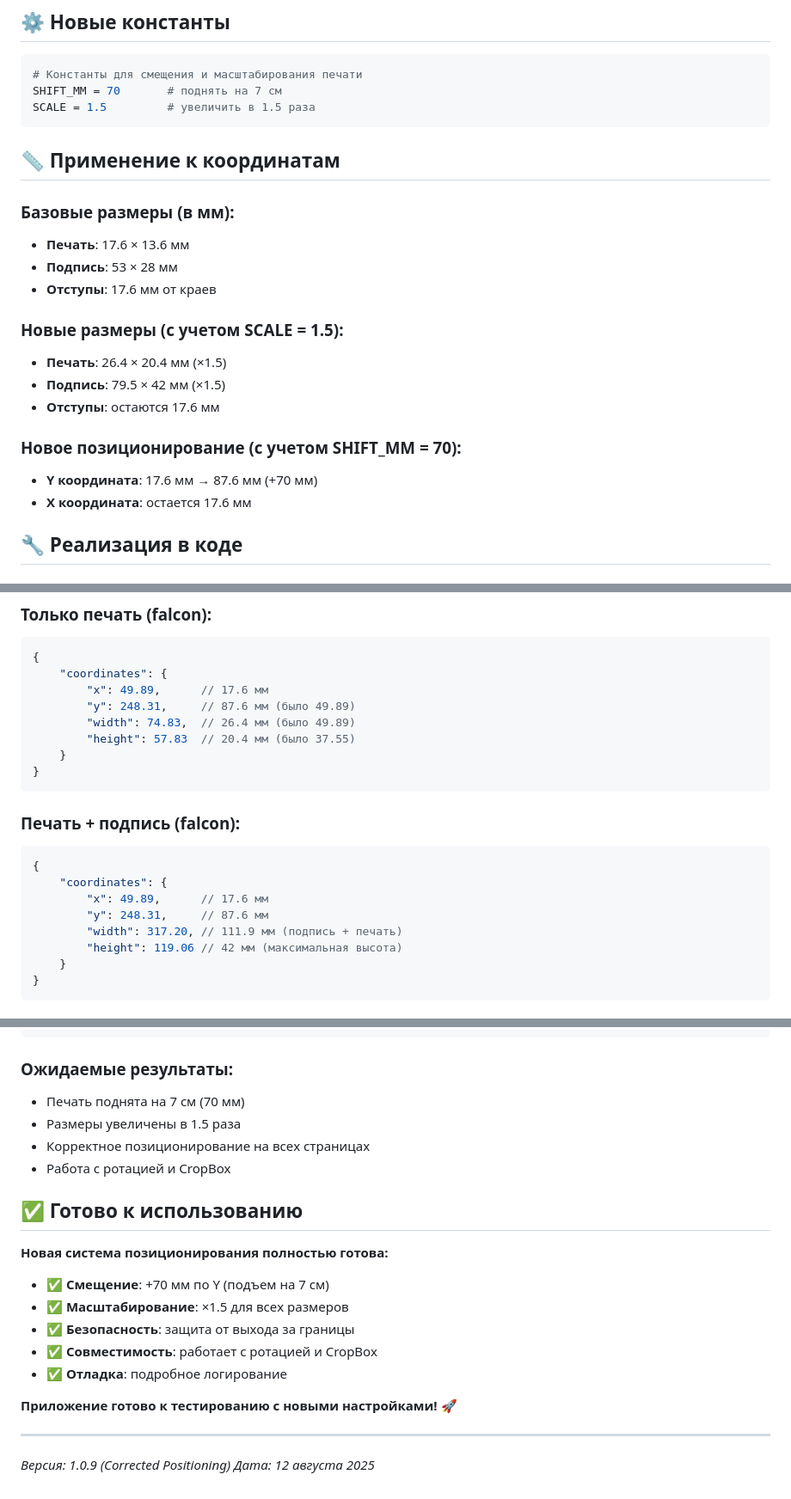
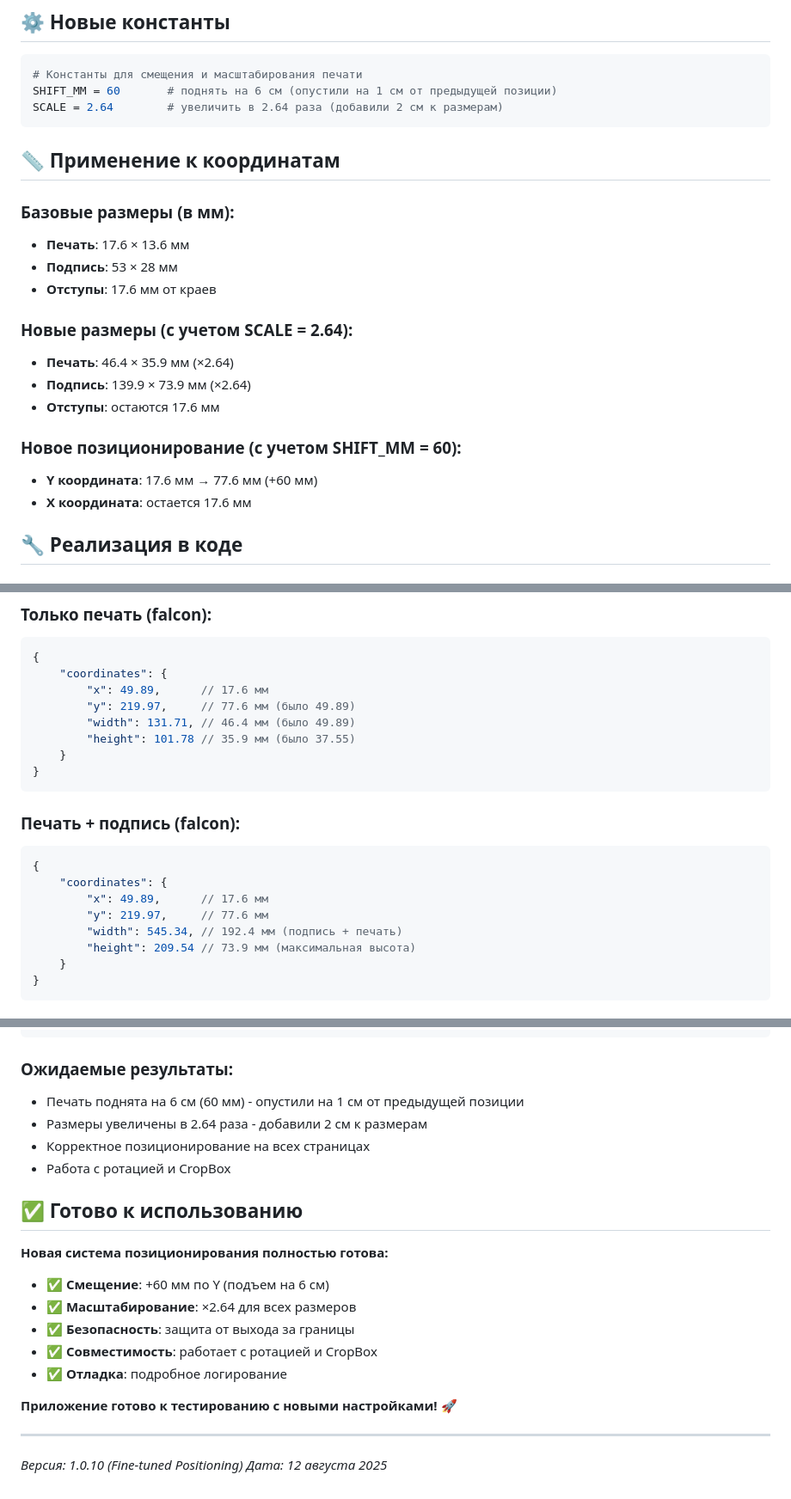
Before and after one commit to minchenkova509/falcon-trans-signature, a Markdown page: ENHANCED_POSITIONING.md, 3 parts joined by grey strips. Shown at 86% size. Rendered like a GitHub page.

Commit message:
📋 DOCS: Fine-tuned positioning documentation
📝 Updated documentation for fine-tuned positioning settings:
- SHIFT_MM = 60 (опустили на 1 см от предыдущей позиции)
- SCALE = 2.64 (добавили 2 см к размерам)
- Updated coordinate examples and calculations
- Revised expected results and benefits

✅ Documentation updated to match fine-tuned settings
🚀 Ready for testing with precise positioning adjustments

````diff
--- a/ENHANCED_POSITIONING.md
+++ b/ENHANCED_POSITIONING.md
@@ -8,8 +8,8 @@
 
 ```python
 # Константы для смещения и масштабирования печати
-SHIFT_MM = 70       # поднять на 7 см
-SCALE = 1.5         # увеличить в 1.5 раза
+SHIFT_MM = 60       # поднять на 6 см (опустили на 1 см от предыдущей позиции)
+SCALE = 2.64        # увеличить в 2.64 раза (добавили 2 см к размерам)
 ```
 
 ## 📏 **Применение к координатам**
@@ -19,13 +19,13 @@ SCALE = 1.5         # увеличить в 1.5 раза
 - **Подпись**: 53 × 28 мм
 - **Отступы**: 17.6 мм от краев
 
-### **Новые размеры (с учетом SCALE = 1.5):**
-- **Печать**: 26.4 × 20.4 мм (×1.5)
-- **Подпись**: 79.5 × 42 мм (×1.5)
+### **Новые размеры (с учетом SCALE = 2.64):**
+- **Печать**: 46.4 × 35.9 мм (×2.64)
+- **Подпись**: 139.9 × 73.9 мм (×2.64)
 - **Отступы**: остаются 17.6 мм
 
-### **Новое позиционирование (с учетом SHIFT_MM = 70):**
-- **Y координата**: 17.6 мм → 87.6 мм (+70 мм)
+### **Новое позиционирование (с учетом SHIFT_MM = 60):**
+- **Y координата**: 17.6 мм → 77.6 мм (+60 мм)
 - **X координата**: остается 17.6 мм
 
 ## 🔧 **Реализация в коде**
@@ -96,9 +96,9 @@ def merge_on_page(page, items):
 {
     "coordinates": {
         "x": 49.89,      // 17.6 мм
-        "y": 248.31,     // 87.6 мм (было 49.89)
-        "width": 74.83,  // 26.4 мм (было 49.89)
-        "height": 57.83  // 20.4 мм (было 37.55)
+        "y": 219.97,     // 77.6 мм (было 49.89)
+        "width": 131.71, // 46.4 мм (было 49.89)
+        "height": 101.78 // 35.9 мм (было 37.55)
     }
 }
 ```
@@ -108,9 +108,9 @@ def merge_on_page(page, items):
 {
     "coordinates": {
         "x": 49.89,      // 17.6 мм
-        "y": 248.31,     // 87.6 мм
-        "width": 317.20, // 111.9 мм (подпись + печать)
-        "height": 119.06 // 42 мм (максимальная высота)
+        "y": 219.97,     // 77.6 мм
+        "width": 545.34, // 192.4 мм (подпись + печать)
+        "height": 209.54 // 73.9 мм (максимальная высота)
     }
 }
 ```
@@ -149,8 +149,8 @@ curl "http://localhost:8082/api/coordinates?seal_type=falcon&add_signature=true"
 ```
 
 ### **Ожидаемые результаты:**
-- Печать поднята на 7 см (70 мм)
-- Размеры увеличены в 1.5 раза
+- Печать поднята на 6 см (60 мм) - опустили на 1 см от предыдущей позиции
+- Размеры увеличены в 2.64 раза - добавили 2 см к размерам
 - Корректное позиционирование на всех страницах
 - Работа с ротацией и CropBox
 
@@ -158,8 +158,8 @@ curl "http://localhost:8082/api/coordinates?seal_type=falcon&add_signature=true"
 
 **Новая система позиционирования полностью готова:**
 
-- ✅ **Смещение**: +70 мм по Y (подъем на 7 см)
-- ✅ **Масштабирование**: ×1.5 для всех размеров
+- ✅ **Смещение**: +60 мм по Y (подъем на 6 см)
+- ✅ **Масштабирование**: ×2.64 для всех размеров
 - ✅ **Безопасность**: защита от выхода за границы
 - ✅ **Совместимость**: работает с ротацией и CropBox
 - ✅ **Отладка**: подробное логирование
@@ -168,5 +168,5 @@ curl "http://localhost:8082/api/coordinates?seal_type=falcon&add_signature=true"
 
 ---
 
-*Версия: 1.0.9 (Corrected Positioning)*
+*Версия: 1.0.10 (Fine-tuned Positioning)*
 *Дата: 12 августа 2025*
````
